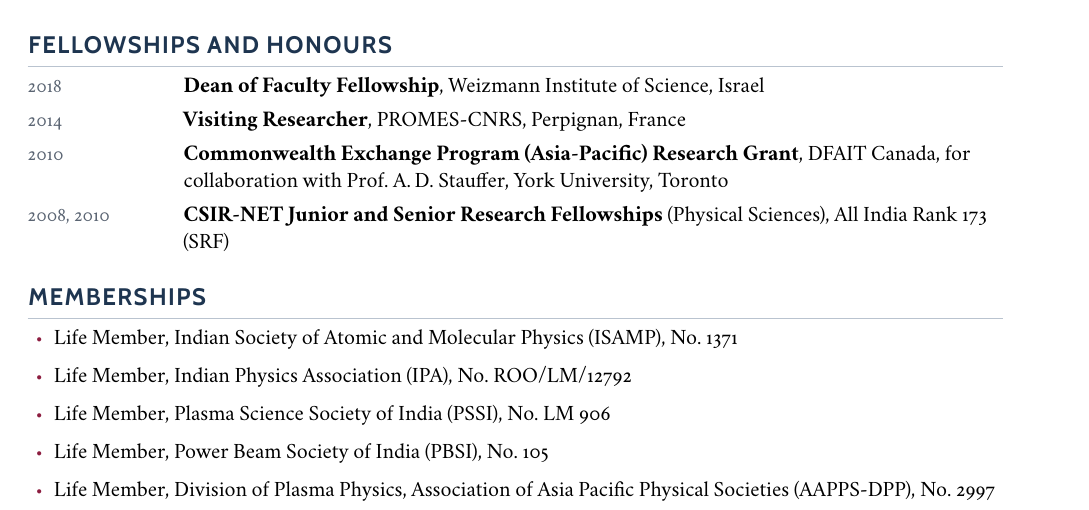
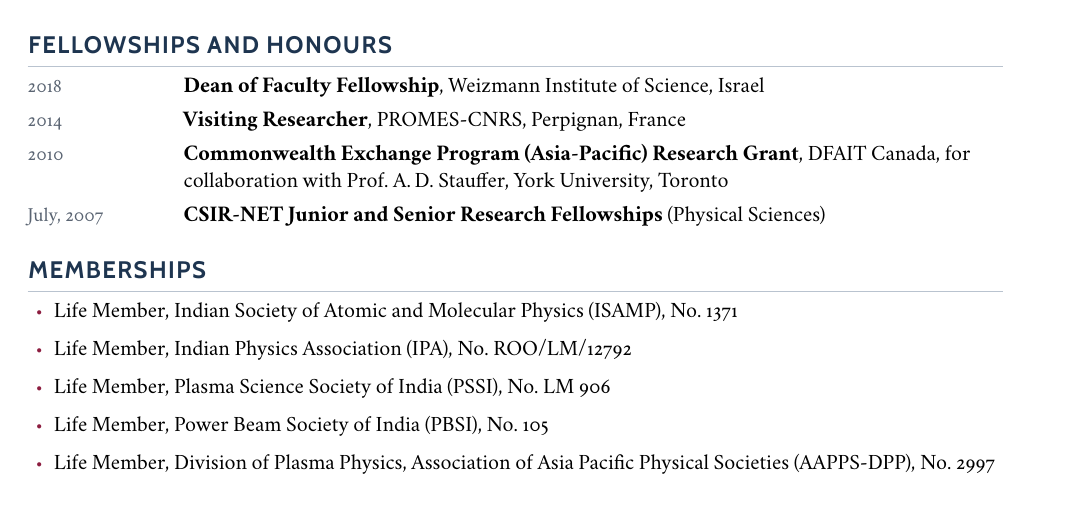
Before and after one commit to ReeteshGangwar/ReeteshGangwar.github.io, a LaTeX CV (_content/cv-v2/cv-v2.tex): part of page 5 of 5, cut so that both start at the same text. Compiled offline with XeLaTeX.

Commit message:
Update fellowship date for CSIR-NET Research Fellowships

```diff
--- a/_content/cv-v2/cv-v2.tex
+++ b/_content/cv-v2/cv-v2.tex
@@ -307,7 +307,7 @@
 \dated{2018}{\textbf{Dean of Faculty Fellowship}, Weizmann Institute of Science, Israel}
 \dated{2014}{\textbf{Visiting Researcher}, PROMES-CNRS, Perpignan, France}
 \dated{2010}{\textbf{Commonwealth Exchange Program (Asia-Pacific) Research Grant}, DFAIT Canada, for collaboration with Prof.\ A.\,D. Stauffer, York University, Toronto}
-\dated{2008, 2010}{\textbf{CSIR-NET Junior and Senior Research Fellowships} (Physical Sciences), All India Rank 173 (SRF)}
+\dated{July, 2007}{\textbf{CSIR-NET Junior and Senior Research Fellowships} (Physical Sciences)}
 
 %% =================== MEMBERSHIPS ===================
 \sectionnb{Memberships}
```
